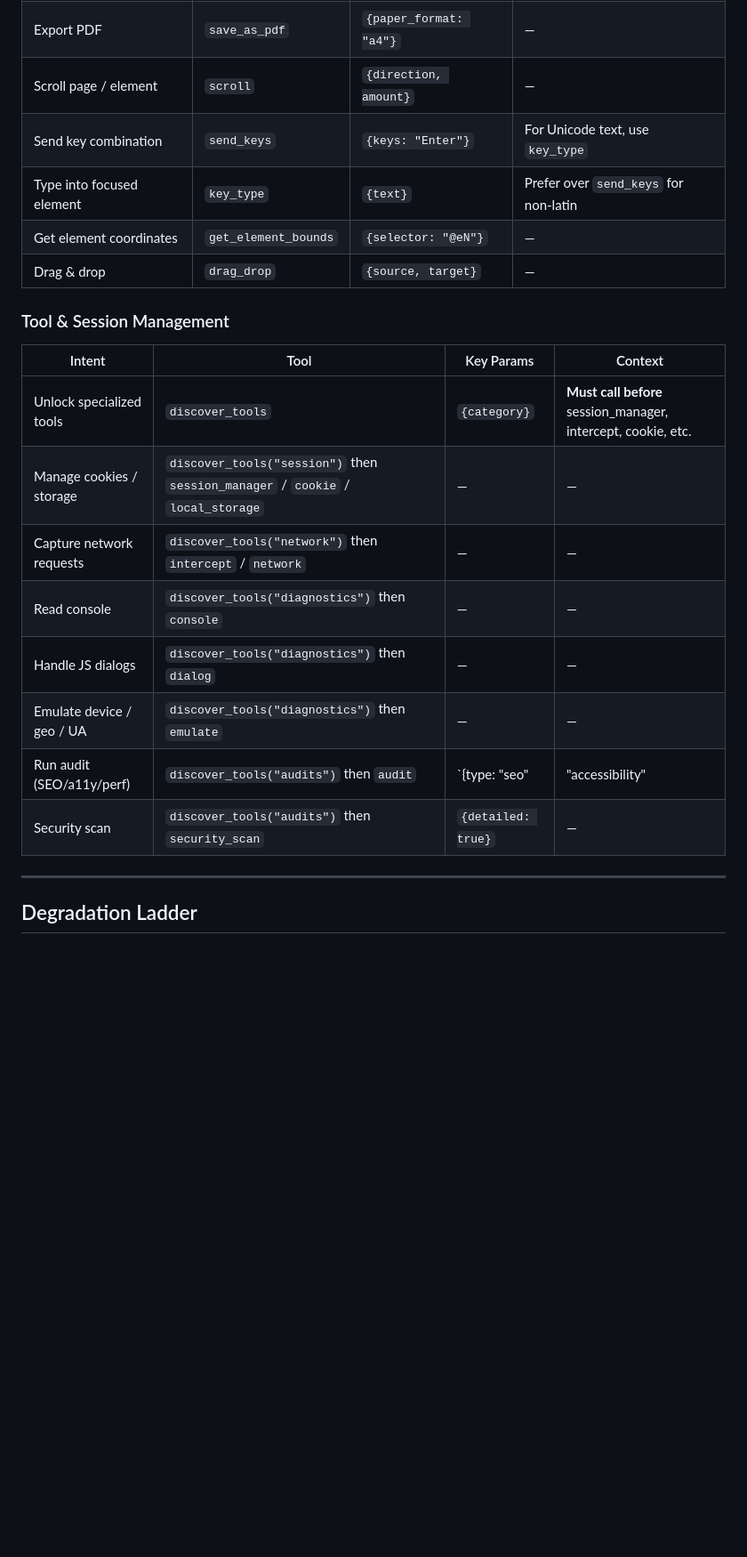
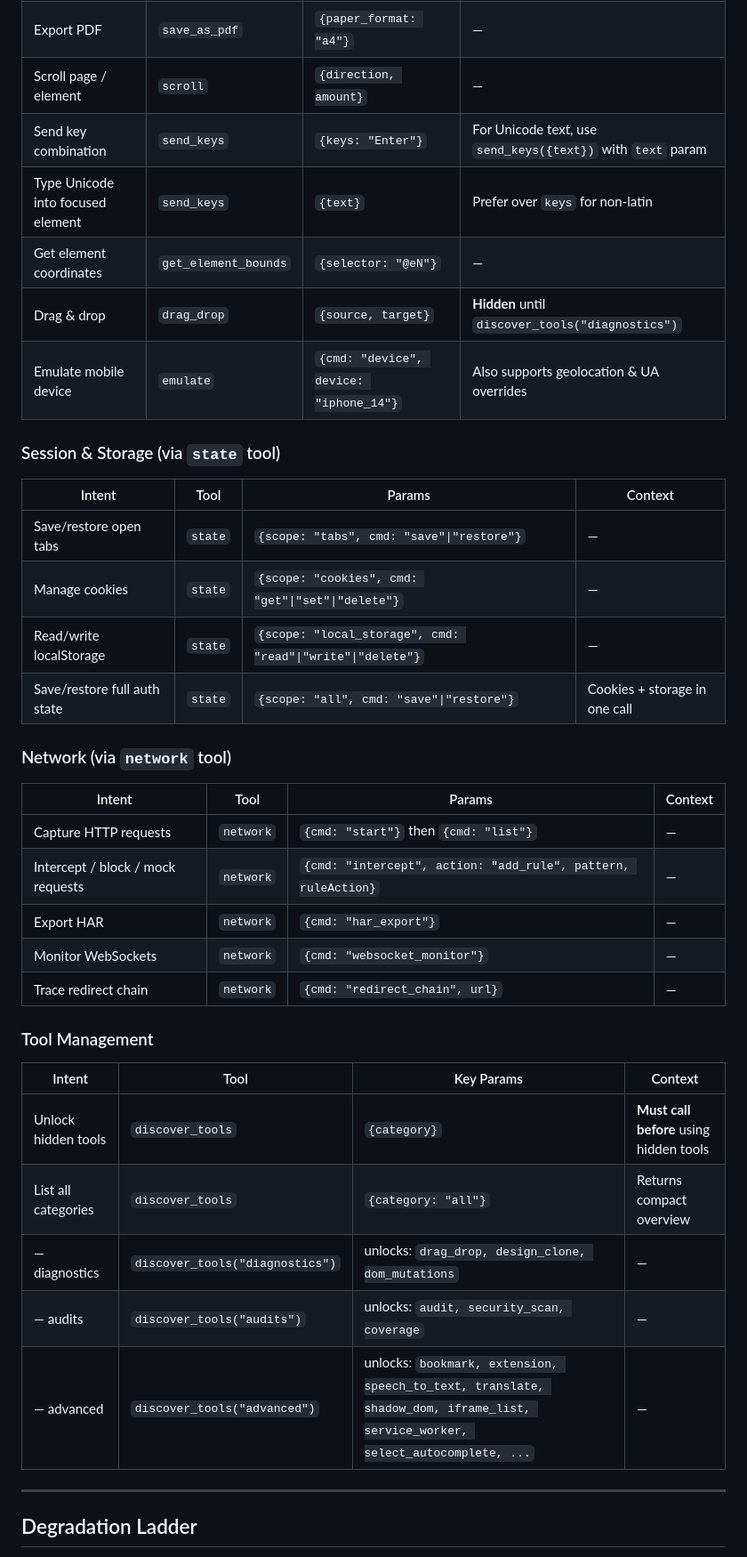
Before and after one commit to QWKiks/openweb, a Markdown page: AGENTS.md, the part around one of its changes. Shown at 89% size. Rendered like a GitHub page; blank space fills up the shorter version.

Commit message:
docs: sync AGENTS.md with actual MCP tool definitions

```diff
--- a/AGENTS.md
+++ b/AGENTS.md
@@ -70,23 +73,40 @@ navigate(url) → snapshot() → click/fill(@eN) → snapshot()/get_text()/evalu
 | Screenshot (for human only) | `screenshot` | `{format: "jpeg"}` | NEVER for data extraction |
 | Export PDF | `save_as_pdf` | `{paper_format: "a4"}` | — |
 | Scroll page / element | `scroll` | `{direction, amount}` | — |
-| Send key combination | `send_keys` | `{keys: "Enter"}` | For Unicode text, use `key_type` |
-| Type into focused element | `key_type` | `{text}` | Prefer over `send_keys` for non-latin |
+| Send key combination | `send_keys` | `{keys: "Enter"}` | For Unicode text, use `send_keys({text})` with `text` param |
+| Type Unicode into focused element | `send_keys` | `{text}` | Prefer over `keys` for non-latin |
 | Get element coordinates | `get_element_bounds` | `{selector: "@eN"}` | — |
-| Drag & drop | `drag_drop` | `{source, target}` | — |
+| Drag & drop | `drag_drop` | `{source, target}` | **Hidden** until `discover_tools("diagnostics")` |
+| Emulate mobile device | `emulate` | `{cmd: "device", device: "iphone_14"}` | Also supports geolocation & UA overrides |
 
-### Tool & Session Management
+### Session & Storage (via `state` tool)
+
+| Intent | Tool | Params | Context |
+|---|---|---|---|
+| Save/restore open tabs | `state` | `{scope: "tabs", cmd: "save"\|"restore"}` | — |
+| Manage cookies | `state` | `{scope: "cookies", cmd: "get"\|"set"\|"delete"}` | — |
+| Read/write localStorage | `state` | `{scope: "local_storage", cmd: "read"\|"write"\|"delete"}` | — |
+| Save/restore full auth state | `state` | `{scope: "all", cmd: "save"\|"restore"}` | Cookies + storage in one call |
+
+### Network (via `network` tool)
+
+| Intent | Tool | Params | Context |
+|---|---|---|---|
+| Capture HTTP requests | `network` | `{cmd: "start"}` then `{cmd: "list"}` | — |
+| Intercept / block / mock requests | `network` | `{cmd: "intercept", action: "add_rule", pattern, ruleAction}` | — |
+| Export HAR | `network` | `{cmd: "har_export"}` | — |
+| Monitor WebSockets | `network` | `{cmd: "websocket_monitor"}` | — |
+| Trace redirect chain | `network` | `{cmd: "redirect_chain", url}` | — |
+
+### Tool Management
 
 | Intent | Tool | Key Params | Context |
 |---|---|---|---|
-| Unlock specialized tools | `discover_tools` | `{category}` | **Must call before** session_manager, intercept, cookie, etc. |
-| Manage cookies / storage | `discover_tools("session")` then `session_manager` / `cookie` / `local_storage` | — | — |
-| Capture network requests | `discover_tools("network")` then `intercept` / `network` | — | — |
-| Read console | `discover_tools("diagnostics")` then `console` | — | — |
-| Handle JS dialogs | `discover_tools("diagnostics")` then `dialog` | — | — |
-| Emulate device / geo / UA | `discover_tools("diagnostics")` then `emulate` | — | — |
-| Run audit (SEO/a11y/perf) | `discover_tools("audits")` then `audit` | `{type: "seo"|"accessibility"|"performance"|"links"}` | — |
-| Security scan | `discover_tools("audits")` then `security_scan` | `{detailed: true}` | — |
+| Unlock hidden tools | `discover_tools` | `{category}` | **Must call before** using hidden tools |
+| List all categories | `discover_tools` | `{category: "all"}` | Returns compact overview |
+| — diagnostics | `discover_tools("diagnostics")` | unlocks: `drag_drop, design_clone, dom_mutations` | — |
+| — audits | `discover_tools("audits")` | unlocks: `audit, security_scan, coverage` | — |
+| — advanced | `discover_tools("advanced")` | unlocks: `bookmark, extension, speech_to_text, translate, shadow_dom, iframe_list, service_worker, select_autocomplete, ...` | — |
 
 ---
 
```
Also changed, not shown: other parts of AGENTS.md (+8 -5 lines).
